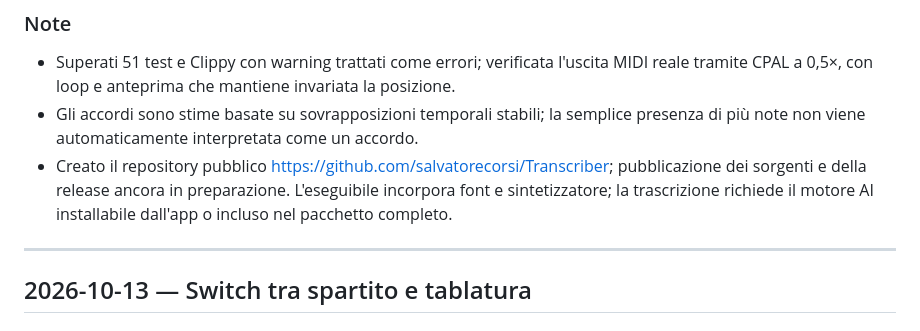
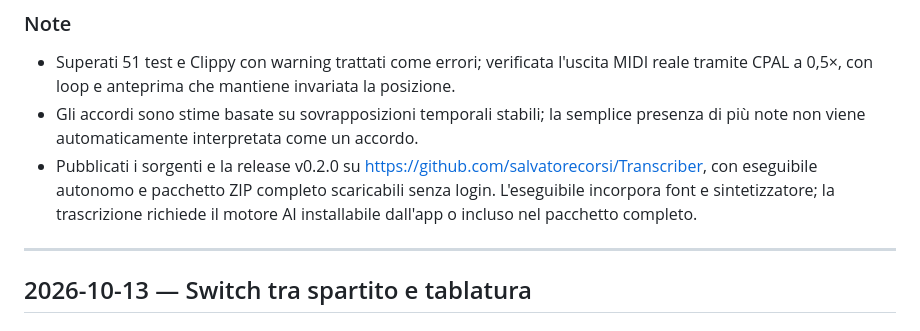
Before and after one commit to salvatorecorsi/Transcriber, a Markdown page: CHANGELOG.md, the part around the change. GitHub-like rendering.

Commit message:
Keep release documentation aligned with the public downloads.

```diff
--- a/CHANGELOG.md
+++ b/CHANGELOG.md
@@ -16,7 +16,7 @@ Rinominare l'applicazione Transcriber!, adottare una grafica bianca e nera ispir
 ### Note
 - Superati 51 test e Clippy con warning trattati come errori; verificata l'uscita MIDI reale tramite CPAL a 0,5×, con loop e anteprima che mantiene invariata la posizione.
 - Gli accordi sono stime basate su sovrapposizioni temporali stabili; la semplice presenza di più note non viene automaticamente interpretata come un accordo.
-- Creato il repository pubblico https://github.com/salvatorecorsi/Transcriber; pubblicazione dei sorgenti e della release ancora in preparazione. L'eseguibile incorpora font e sintetizzatore; la trascrizione richiede il motore AI installabile dall'app o incluso nel pacchetto completo.
+- Pubblicati i sorgenti e la release v0.2.0 su https://github.com/salvatorecorsi/Transcriber, con eseguibile autonomo e pacchetto ZIP completo scaricabili senza login. L'eseguibile incorpora font e sintetizzatore; la trascrizione richiede il motore AI installabile dall'app o incluso nel pacchetto completo.
 
 ---
 
```
